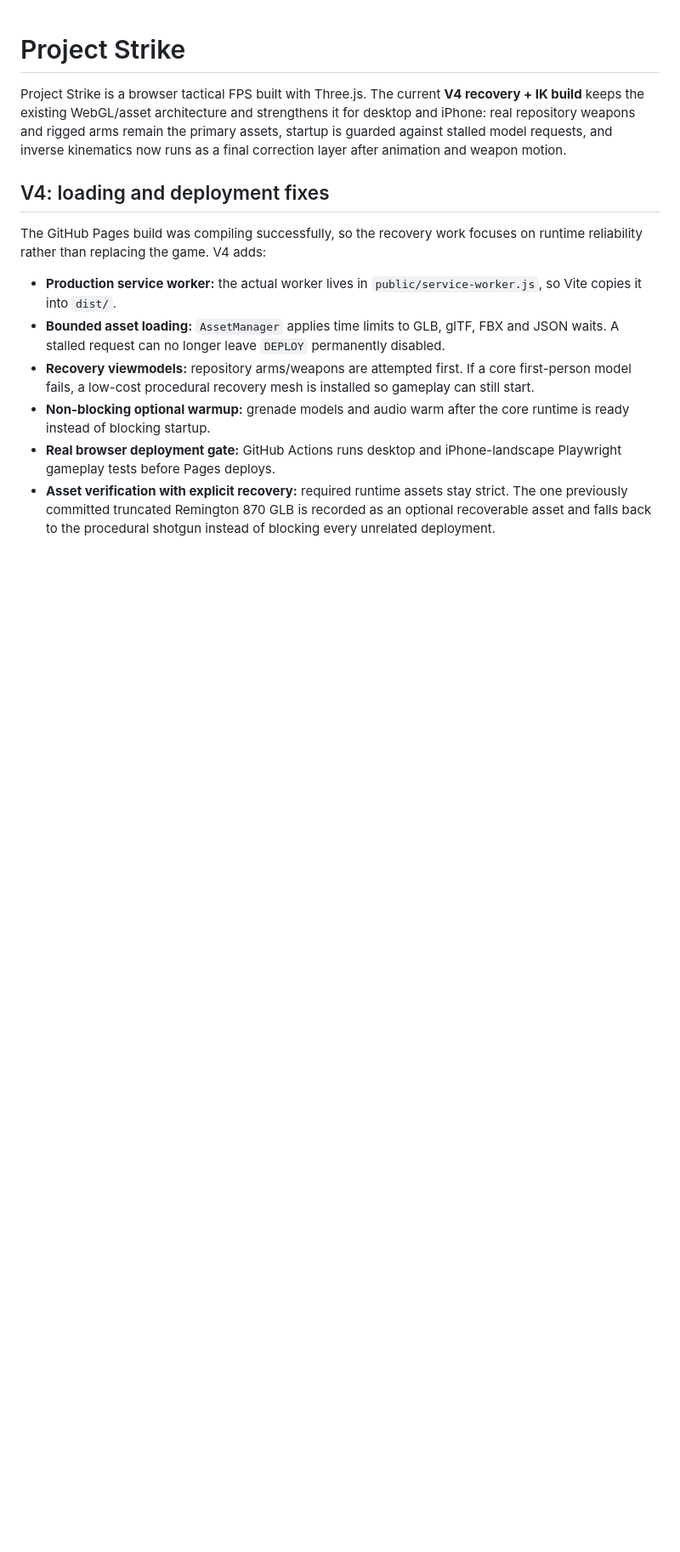
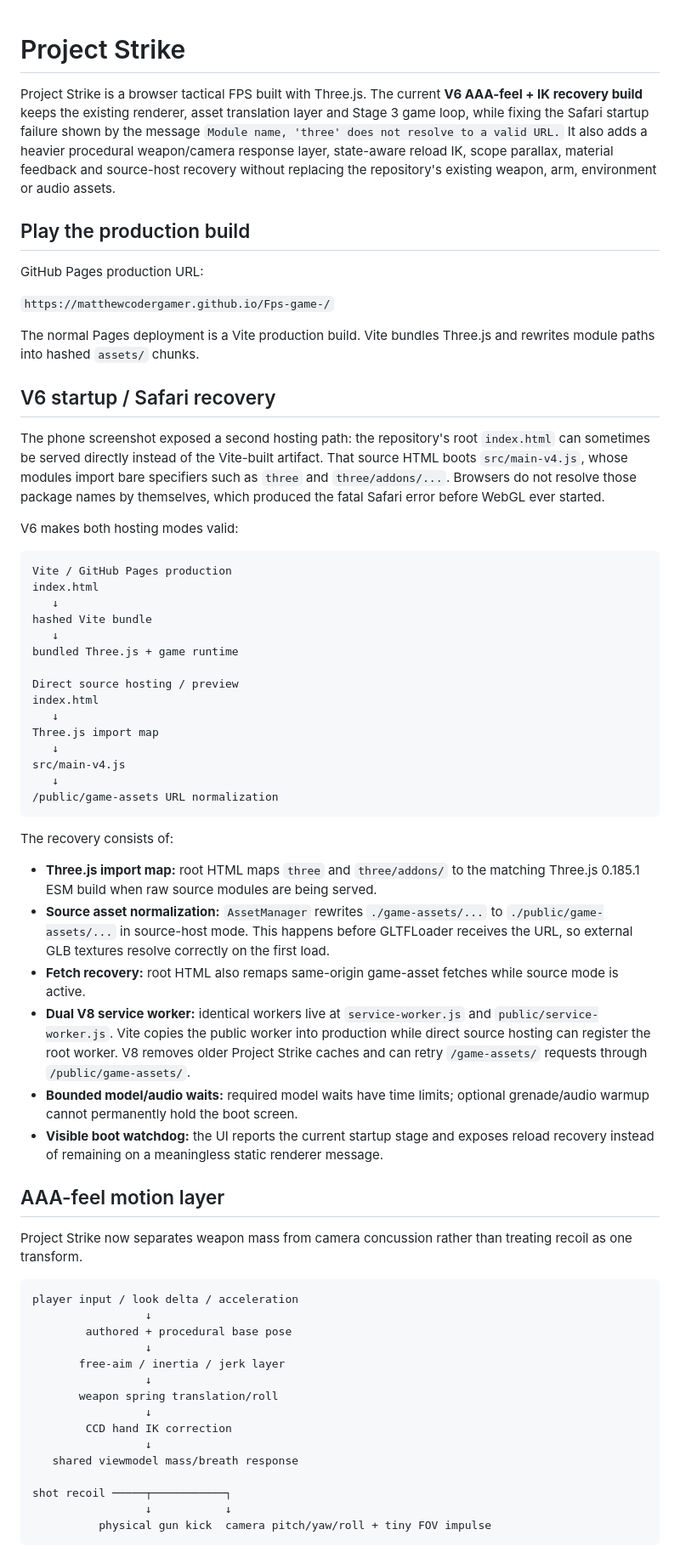
Before and after one commit to matthewcodergamer/Fps-game-, a Markdown page: README.md, the part around one of its changes. Shown at 85% size. Drawn GitHub-style; blank space fills up the shorter version.

````diff
--- a/README.md
+++ b/README.md
@@ -1,14 +1,67 @@
 # Project Strike
 
-Project Strike is a browser tactical FPS built with Three.js. The current **V4 recovery + IK build** keeps the existing WebGL/asset architecture and strengthens it for desktop and iPhone: real repository weapons and rigged arms remain the primary assets, startup is guarded against stalled model requests, and inverse kinematics now runs as a final correction layer after animation and weapon motion.
+Project Strike is a browser tactical FPS built with Three.js. The current **V6 AAA-feel + IK recovery build** keeps the existing renderer, asset translation layer and Stage 3 game loop, while fixing the Safari startup failure shown by the message `Module name, 'three' does not resolve to a valid URL.` It also adds a heavier procedural weapon/camera response layer, state-aware reload IK, scope parallax, material feedback and source-host recovery without replacing the repository's existing weapon, arm, environment or audio assets.
 
-## V4: loading and deployment fixes
+## Play the production build
 
-The GitHub Pages build was compiling successfully, so the recovery work focuses on runtime reliability rather than replacing the game. V4 adds:
+GitHub Pages production URL:
 
-- **Production service worker:** the actual worker lives in `public/service-worker.js`, so Vite copies it into `dist/`.
-- **Bounded asset loading:** `AssetManager` applies time limits to GLB, glTF, FBX and JSON waits. A stalled request can no longer leave `DEPLOY` permanently disabled.
-- **Recovery viewmodels:** repository arms/weapons are attempted first. If a core first-person model fails, a low-cost procedural recovery mesh is installed so gameplay can still start.
-- **Non-blocking optional warmup:** grenade models and audio warm after the core runtime is ready instead of blocking startup.
-- **Real browser deployment gate:** GitHub Actions runs desktop and iPhone-landscape Playwright gameplay tests before Pages deploys.
-- **Asset verification with explicit recovery:** required runtime assets stay strict. The one previously committed truncated Remington 870 GLB is recorded as an optional recoverable asset and falls back to the procedural shotgun instead of blocking every unrelated deployment.
+`https://matthewcodergamer.github.io/Fps-game-/`
+
+The normal Pages deployment is a Vite production build. Vite bundles Three.js and rewrites module paths into hashed `assets/` chunks.
+
+## V6 startup / Safari recovery
+
+The phone screenshot exposed a second hosting path: the repository's root `index.html` can sometimes be served directly instead of the Vite-built artifact. That source HTML boots `src/main-v4.js`, whose modules import bare specifiers such as `three` and `three/addons/...`. Browsers do not resolve those package names by themselves, which produced the fatal Safari error before WebGL ever started.
+
+V6 makes both hosting modes valid:
+
+```text
+Vite / GitHub Pages production
+index.html
+   ↓
+hashed Vite bundle
+   ↓
+bundled Three.js + game runtime
+
+Direct source hosting / preview
+index.html
+   ↓
+Three.js import map
+   ↓
+src/main-v4.js
+   ↓
+/public/game-assets URL normalization
+```
+
+The recovery consists of:
+
+- **Three.js import map:** root HTML maps `three` and `three/addons/` to the matching Three.js 0.185.1 ESM build when raw source modules are being served.
+- **Source asset normalization:** `AssetManager` rewrites `./game-assets/...` to `./public/game-assets/...` in source-host mode. This happens before GLTFLoader receives the URL, so external GLB textures resolve correctly on the first load.
+- **Fetch recovery:** root HTML also remaps same-origin game-asset fetches while source mode is active.
+- **Dual V8 service worker:** identical workers live at `service-worker.js` and `public/service-worker.js`. Vite copies the public worker into production while direct source hosting can register the root worker. V8 removes older Project Strike caches and can retry `/game-assets/` requests through `/public/game-assets/`.
+- **Bounded model/audio waits:** required model waits have time limits; optional grenade/audio warmup cannot permanently hold the boot screen.
+- **Visible boot watchdog:** the UI reports the current startup stage and exposes reload recovery instead of remaining on a meaningless static renderer message.
+
+## AAA-feel motion layer
+
+Project Strike now separates weapon mass from camera concussion rather than treating recoil as one transform.
+
+```text
+player input / look delta / acceleration
+                 ↓
+        authored + procedural base pose
+                 ↓
+       free-aim / inertia / jerk layer
+                 ↓
+       weapon spring translation/roll
+                 ↓
+        CCD hand IK correction
+                 ↓
+   shared viewmodel mass/breath response
+
+shot recoil ─────┬───────────┐
+                 ↓           ↓
+          physical gun kick  camera pitch/yaw/roll + tiny FOV impulse
+```
+
````
Also changed, not shown: other parts of README.md (+100 -94 lines).
